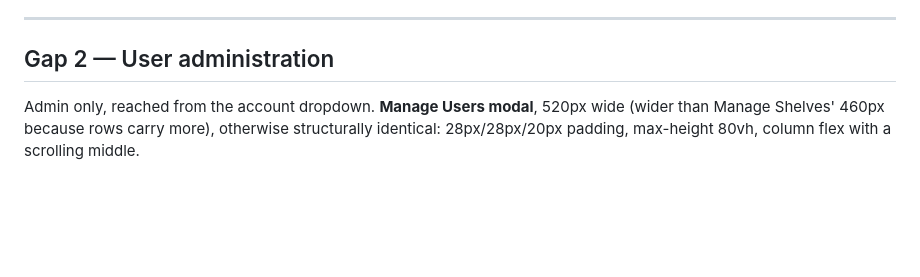
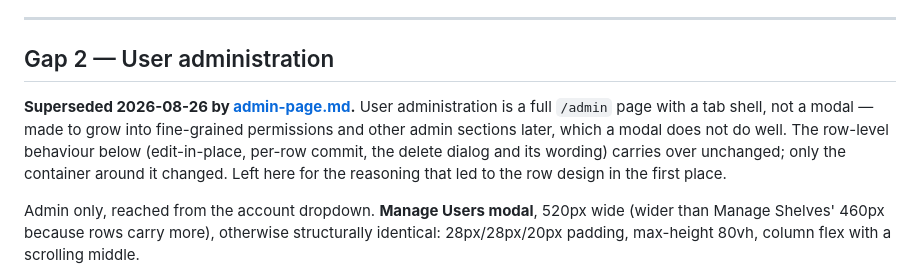
Before and after one commit to eugene-chekan/libra, a Markdown page: docs/specs/client-design.md, the part around the change. Rendered like a GitHub page; blank space fills up the shorter version.

```diff
--- a/docs/specs/client-design.md
+++ b/docs/specs/client-design.md
@@ -225,6 +225,14 @@ naive implementation fires one redirect per in-flight request.
 ---
 
 ## Gap 2 — User administration
+
+**Superseded 2026-08-26 by [admin-page.md](admin-page.md).** User
+administration is a full `/admin` page with a tab shell, not a modal — made
+to grow into fine-grained permissions and other admin sections later, which
+a modal does not do well. The row-level behaviour below (edit-in-place,
+per-row commit, the delete dialog and its wording) carries over unchanged;
+only the container around it changed. Left here for the reasoning that led
+to the row design in the first place.
 
 Admin only, reached from the account dropdown. **Manage Users modal**, 520px
 wide (wider than Manage Shelves' 460px because rows carry more), otherwise
```
Also changed, not shown: docs/specs/admin-page.md (added, +195 -0 lines).
